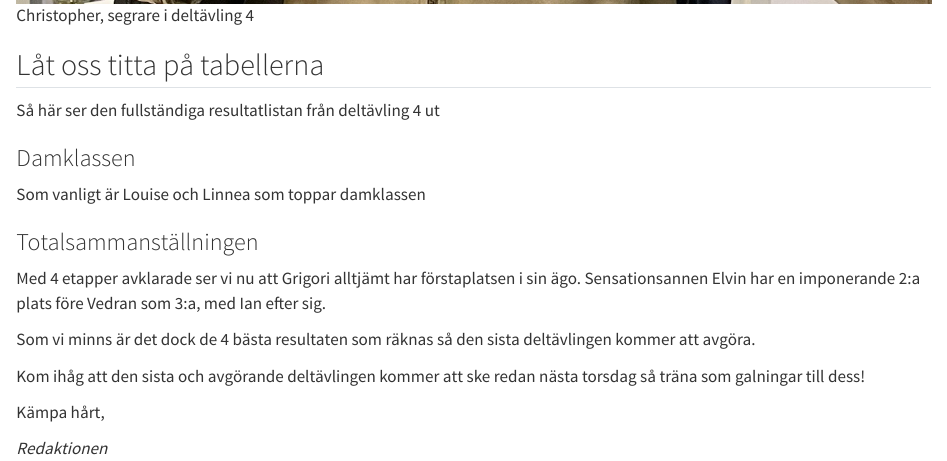
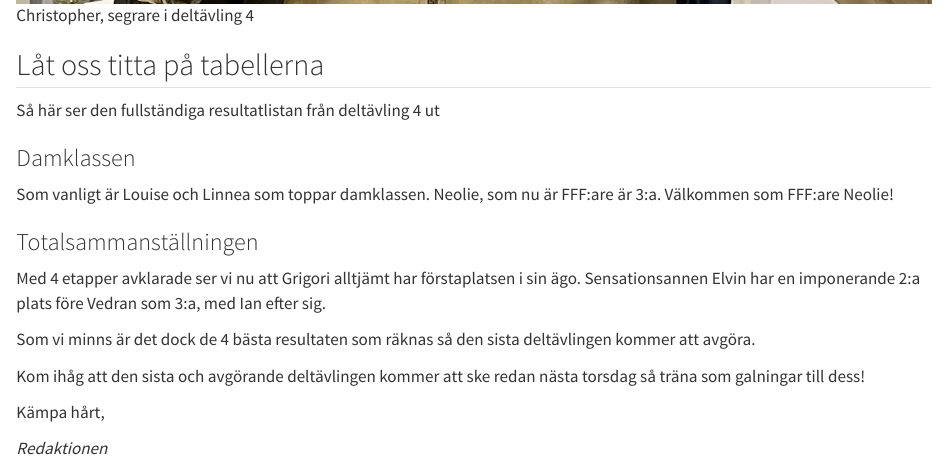
Before and after one commit to andreslagerlof/km2023, a Quarto document (posts/km-4/index.qmd): the page in a window 1100 px wide, from 5240 px down. Rendered offline with R 4.5, knitr and Pandoc in place of Quarto, with nearby package versions; the code chunks are not run, so their results and figures are left out.

Commit message:
More about Neolie

````diff
--- a/posts/km-4/index.qmd
+++ b/posts/km-4/index.qmd
@@ -108,7 +108,7 @@ points |> results_table()
 
 ### Damklassen
 
-Som vanligt är Louise och Linnea som toppar damklassen
+Som vanligt är Louise och Linnea som toppar damklassen. Neolie, som nu är FFF:are är 3:a. Välkommen som FFF:are Neolie!
 
 ```{r}
 #| label: ladies_table
````
Also changed, not shown: 4 other files.
